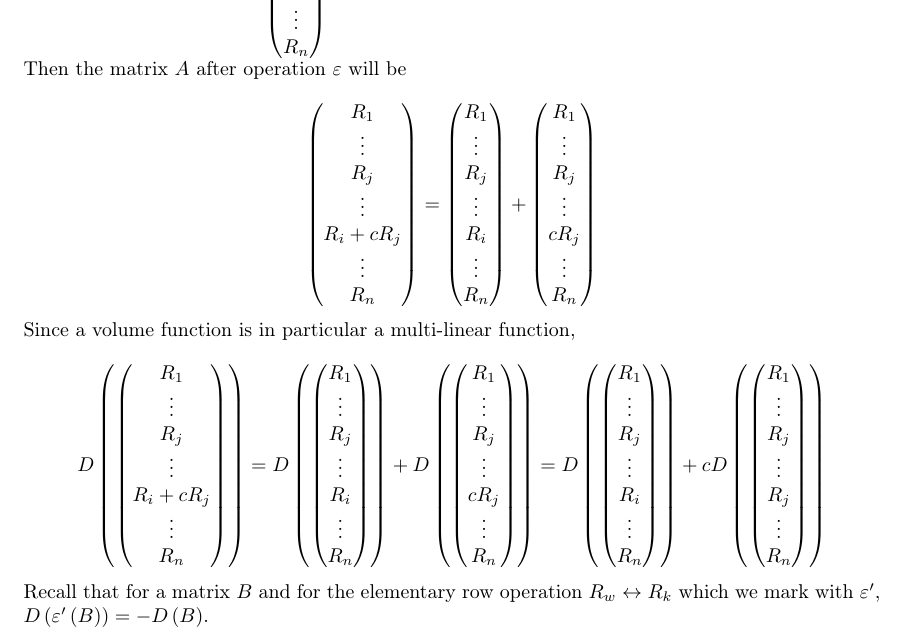
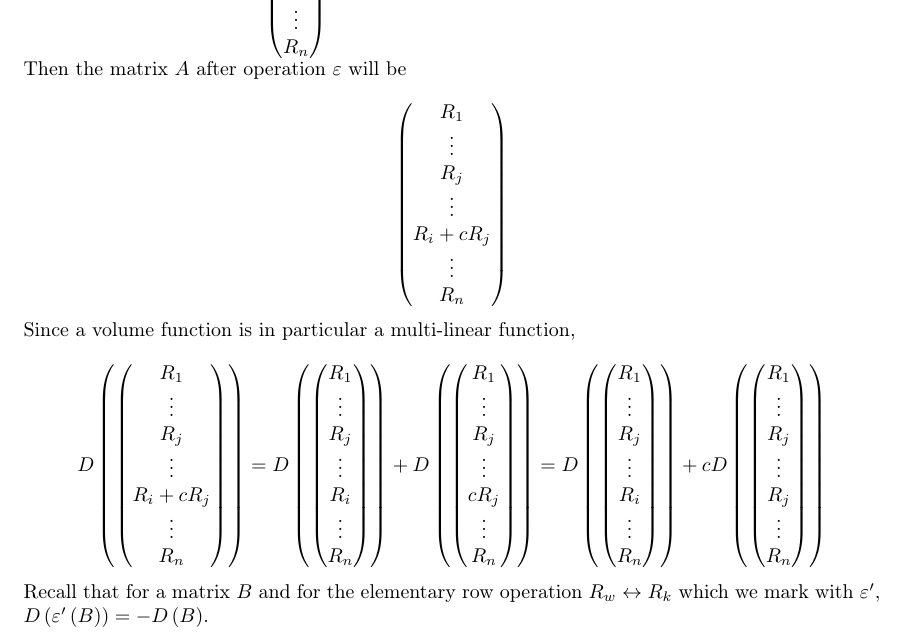
Before and after one commit to MyNameIsHeart/heart-proofs, a LaTeX problem sheet (latex/proofs/linear-algebra/huji-linear-algebra-1/determinants-and-volume-functions/2026-09-07-semester-2026A-exam-A-Q2.tex): part of page 1 of 2, cut so that both start at the same text. Compiled offline with pdfLaTeX.

Commit message:
update volume function proof

```diff
--- a/latex/proofs/linear-algebra/huji-linear-algebra-1/determinants-and-volume-functions/2026-09-07-semester-2026A-exam-A-Q2.tex
+++ b/latex/proofs/linear-algebra/huji-linear-algebra-1/determinants-and-volume-functions/2026-09-07-semester-2026A-exam-A-Q2.tex
@@ -67,20 +67,6 @@ Then the matrix $A$ after operation $\varepsilon$ will be
 R_{j}\\
 \vdots\\
 R_{i}+cR_{j}\\
-\vdots\\
-R_{n}
-\end{pmatrix}=\begin{pmatrix}R_{1}\\
-\vdots\\
-R_{j}\\
-\vdots\\
-R_{i}\\
-\vdots\\
-R_{n}
-\end{pmatrix}+\begin{pmatrix}R_{1}\\
-\vdots\\
-R_{j}\\
-\vdots\\
-cR_{j}\\
 \vdots\\
 R_{n}
 \end{pmatrix}
```
